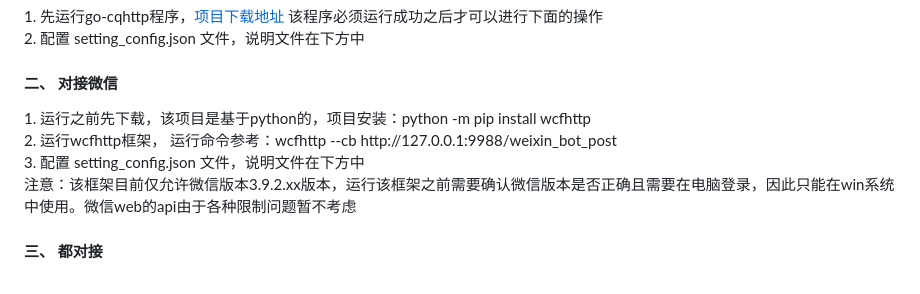
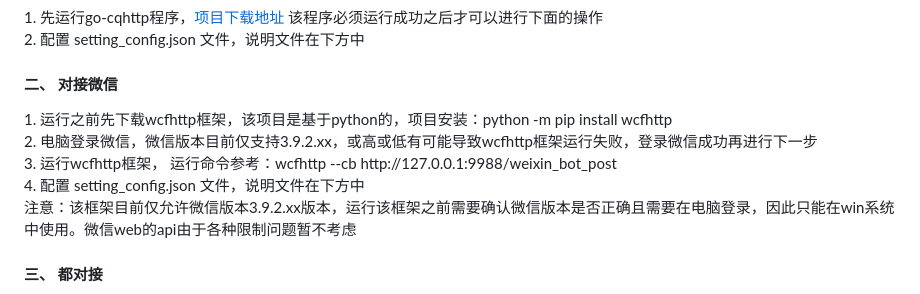
Before and after one commit to jiubanyipeng/Bot, a Markdown page: README.md, the part around the change. Drawn GitHub-style.

```diff
--- a/README.md
+++ b/README.md
@@ -30,9 +30,10 @@
   1.  先运行go-cqhttp程序，<a href="https://github.com/Mrs4s/go-cqhttp/releases">项目下载地址</a> 该程序必须运行成功之后才可以进行下面的操作<br>
   2.  配置 setting_config.json 文件，说明文件在下方中
 <h4>二、 对接微信</h4>
- 1.  运行之前先下载，该项目是基于python的，项目安装：python -m pip install wcfhttp <br>
- 2.  运行wcfhttp框架， 运行命令参考：wcfhttp --cb http://127.0.0.1:9988/weixin_bot_post <br>
- 3.  配置 setting_config.json 文件，说明文件在下方中<br>
+ 1.  运行之前先下载wcfhttp框架，该项目是基于python的，项目安装：python -m pip install wcfhttp <br>
+ 2.  电脑登录微信，微信版本目前仅支持3.9.2.xx，或高或低有可能导致wcfhttp框架运行失败，登录微信成功再进行下一步  <br>
+ 3.  运行wcfhttp框架， 运行命令参考：wcfhttp --cb http://127.0.0.1:9988/weixin_bot_post <br>
+ 4.  配置 setting_config.json 文件，说明文件在下方中<br>
  注意：该框架目前仅允许微信版本3.9.2.xx版本，运行该框架之前需要确认微信版本是否正确且需要在电脑登录，因此只能在win系统中使用。微信web的api由于各种限制问题暂不考虑
 <h4>三、 都对接</h4>
  1. 对接qq（go-cqhttp）和对接微信程序（wcfhttp）运行成功后，再配置setting_config.json 文件<br>
```
